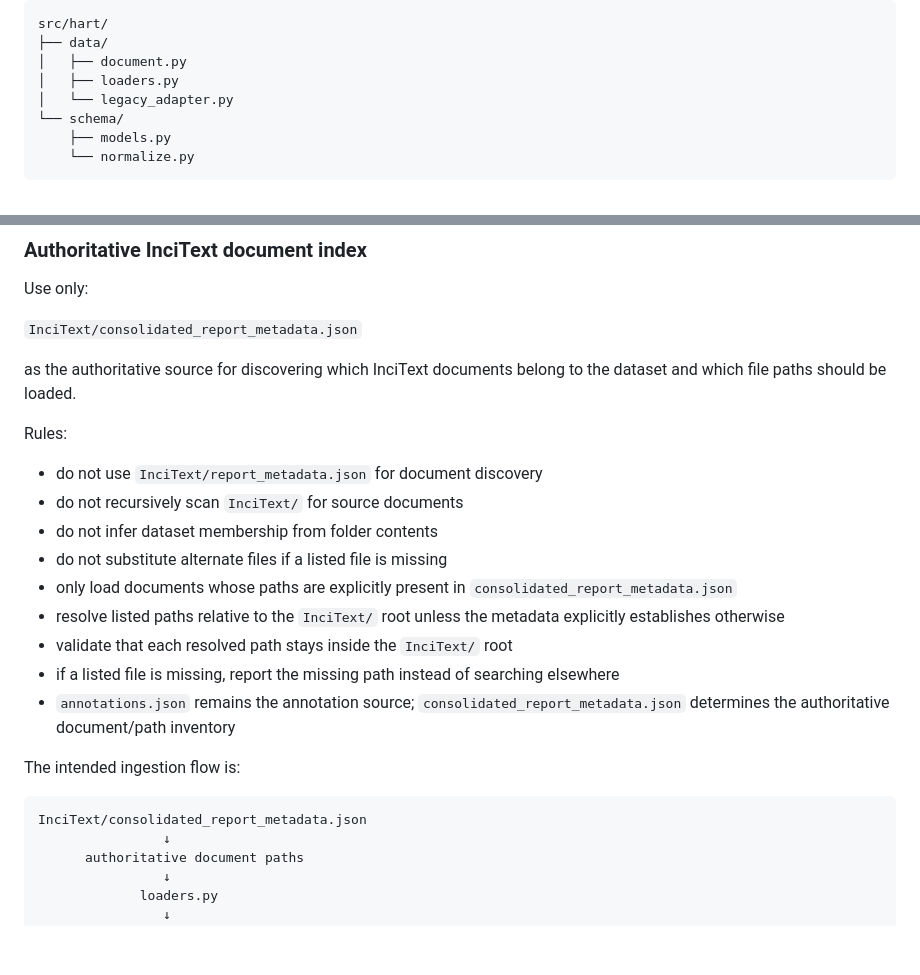
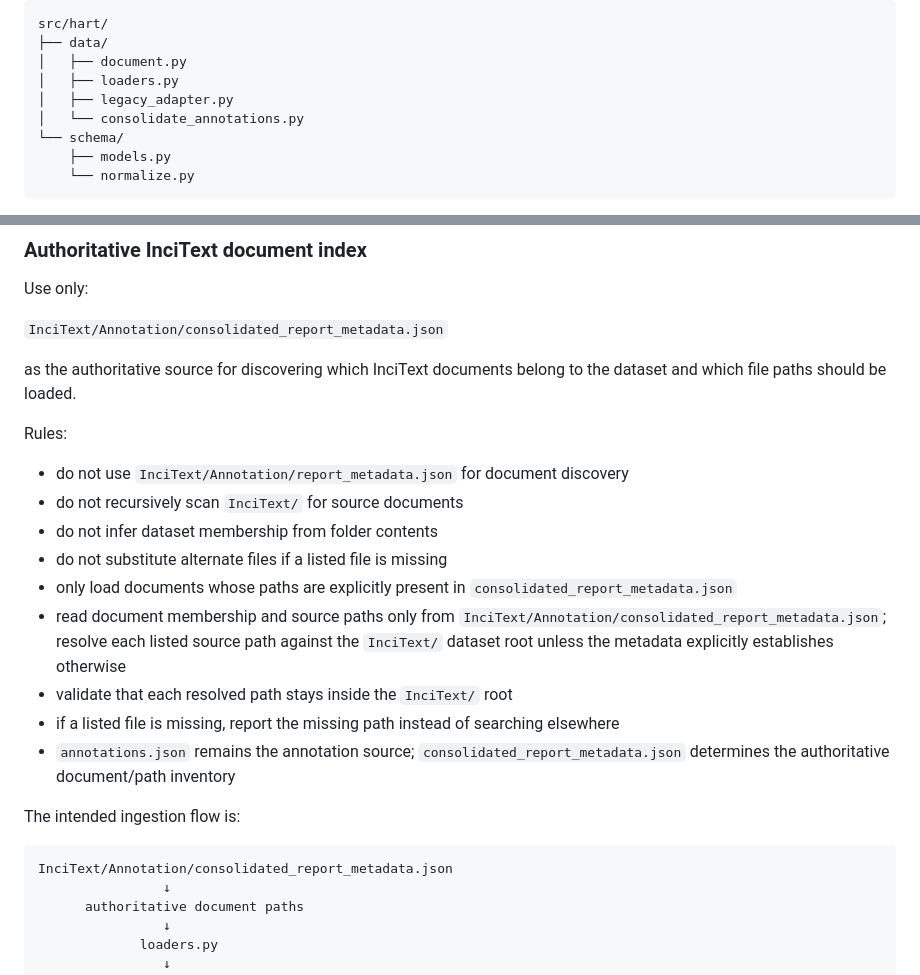
Before and after one commit to ksolaiman/hart-posid, a Markdown page: AGENTS.md, 2 parts joined by grey strips. GitHub-like rendering; blank space fills up the shorter version.

````diff
--- a/AGENTS.md
+++ b/AGENTS.md
@@ -333,7 +333,8 @@ src/hart/
 ├── data/
 │   ├── document.py
 │   ├── loaders.py
-│   └── legacy_adapter.py
+│   ├── legacy_adapter.py
+│   └── consolidate_annotations.py
 └── schema/
     ├── models.py
     └── normalize.py
@@ -354,18 +355,18 @@ Do not add `manifest.py` or `validators.py` unless a concrete need emerges.
 
 Use only:
 
-`InciText/consolidated_report_metadata.json`
+`InciText/Annotation/consolidated_report_metadata.json`
 
 as the authoritative source for discovering which InciText documents belong to the dataset and which file paths should be loaded.
 
 Rules:
 
-- do not use `InciText/report_metadata.json` for document discovery
+- do not use `InciText/Annotation/report_metadata.json` for document discovery
 - do not recursively scan `InciText/` for source documents
 - do not infer dataset membership from folder contents
 - do not substitute alternate files if a listed file is missing
 - only load documents whose paths are explicitly present in `consolidated_report_metadata.json`
-- resolve listed paths relative to the `InciText/` root unless the metadata explicitly establishes otherwise
+- read document membership and source paths only from `InciText/Annotation/consolidated_report_metadata.json`; resolve each listed source path against the `InciText/` dataset root unless the metadata explicitly establishes otherwise
 - validate that each resolved path stays inside the `InciText/` root
 - if a listed file is missing, report the missing path instead of searching elsewhere
 - `annotations.json` remains the annotation source; `consolidated_report_metadata.json` determines the authoritative document/path inventory
@@ -373,7 +374,7 @@ Rules:
 The intended ingestion flow is:
 
 ```text
-InciText/consolidated_report_metadata.json
+InciText/Annotation/consolidated_report_metadata.json
                 ↓
       authoritative document paths
                 ↓
````
Also changed, not shown: other parts of AGENTS.md (+74 -0 lines), docs/HART_DEV_CONTEXT.md (+79 -4 lines).
